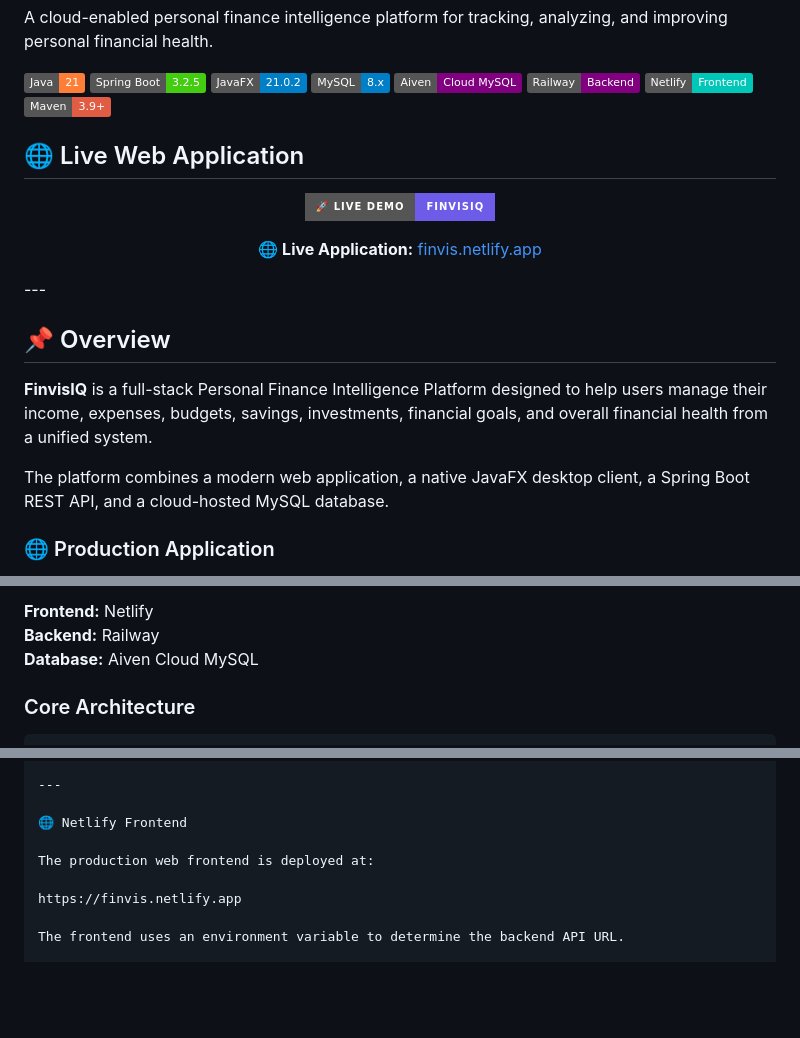
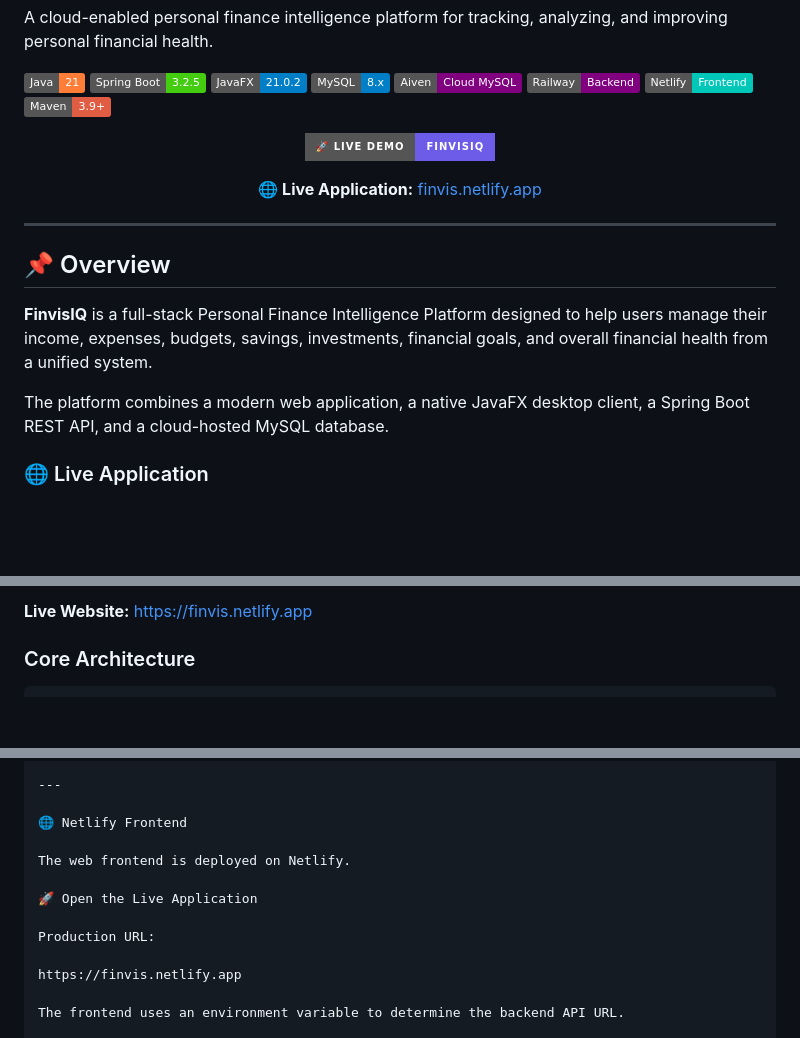
Before and after one commit to akileshanand302006-sketch/FinvisIQ-Personal-Finance-Intelligence-Platform, a Markdown page: README.md, 3 parts joined by grey strips. Rendered like a GitHub page; badges without logos; blank space fills up the shorter version.

```diff
--- a/README.md
+++ b/README.md
@@ -21,10 +21,7 @@ A cloud-enabled personal finance intelligence platform for tracking, analyzing,
 </p>
 
 <p align="center">
-
-## 🌐 Live Web Application
-<p align="center">
- <a href="https://finvis.netlify.app">
+  <a href="https://finvis.netlify.app">
     <img src="https://img.shields.io/badge/%F0%9F%9A%80%20LIVE%20DEMO-FinvisIQ-6C5CE7?style=for-the-badge&logo=netlify&logoColor=white" alt="Launch FinvisIQ Live Demo">
   </a>
 </p>
@@ -33,6 +30,7 @@ A cloud-enabled personal finance intelligence platform for tracking, analyzing,
   <b>🌐 Live Application:</b>
   <a href="https://finvis.netlify.app">finvis.netlify.app</a>
 </p>
+
 ---
 
 ## 📌 Overview
@@ -41,5 +39,5 @@ A cloud-enabled personal finance intelligence platform for tracking, analyzing,
 
 The platform combines a modern web application, a native JavaFX desktop client, a Spring Boot REST API, and a cloud-hosted MySQL database.
 
-### 🌐 Production Application
+### 🌐 Live Application
 
@@ -48,7 +49,5 @@ https://finvis.netlify.app
 
-**Frontend:** Netlify
-**Backend:** Railway
-**Database:** Aiven Cloud MySQL
+**Live Website:** https://finvis.netlify.app
 
 ### Core Architecture
 
@@ -550,7 +552,11 @@ server.address=0.0.0.0
 
 🌐 Netlify Frontend
 
-The production web frontend is deployed at:
+The web frontend is deployed on Netlify.
+
+🚀 Open the Live Application
+
+Production URL:
 
 https://finvis.netlify.app
 
```
Also changed, not shown: other parts of README.md (+12 -6 lines).
